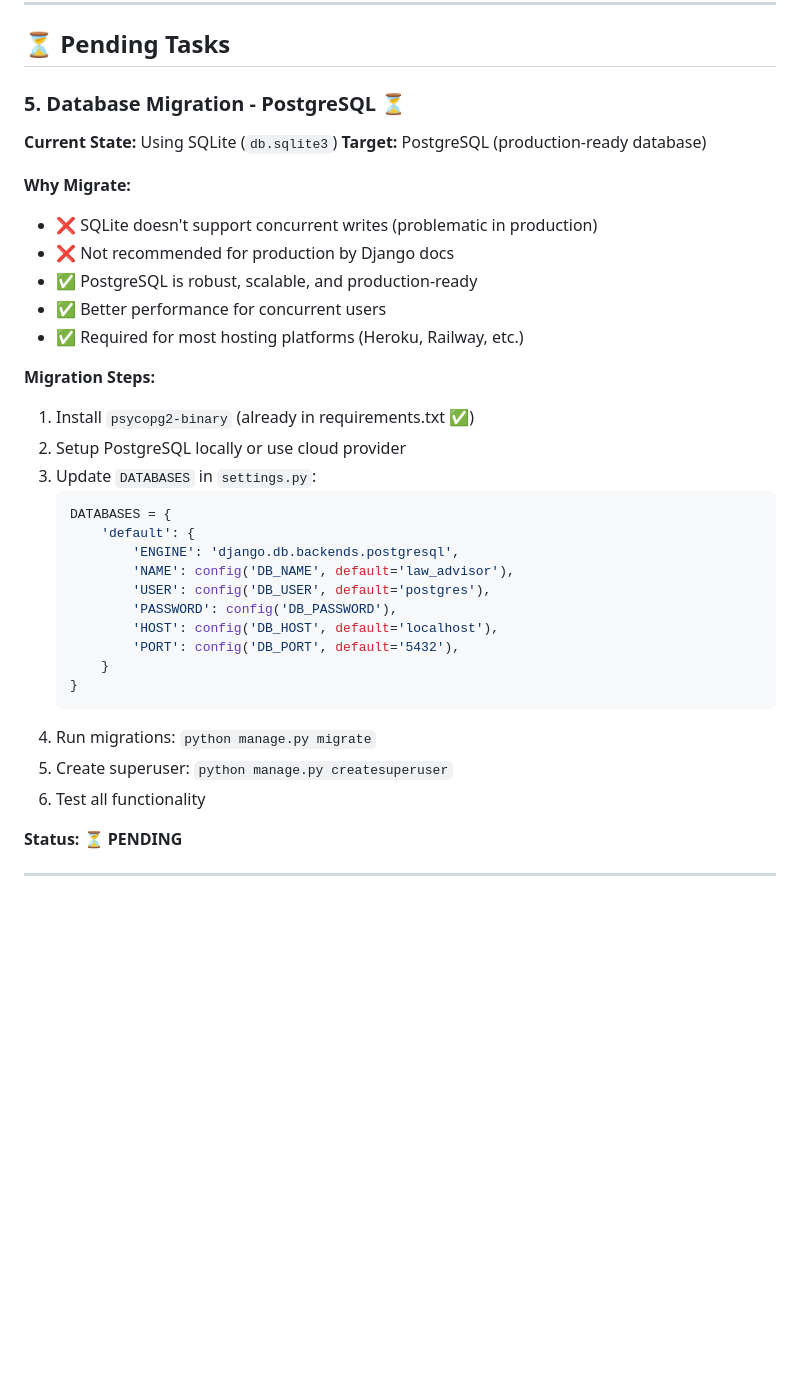
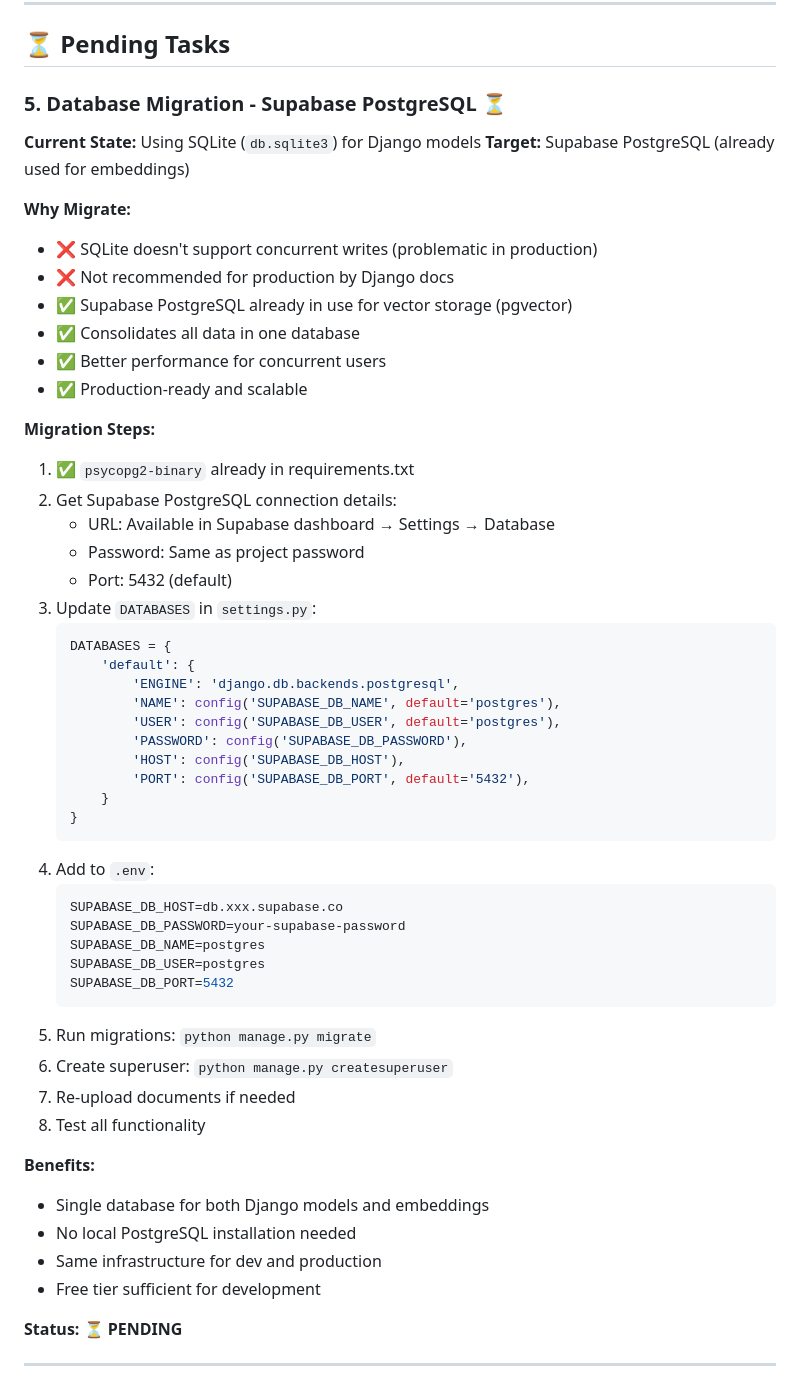
Before and after one commit to LaVanguard/Somsiad, a Markdown page: docs/SPRINT_5_PRODUCTION_PREP.md, the part around the change. Rendered like a GitHub page; blank space fills up the shorter version.

Commit message:
Update Sprint 5 docs: Clarify Supabase PostgreSQL migration
- Removed local PostgreSQL setup requirement
- Clarified using existing Supabase PostgreSQL instance
- Added step-by-step migration guide for Supabase
- Emphasized consolidating Django models + embeddings in single DB
- Added benefits: no local setup, same infra for dev/prod, free tier

Benefits of this approach:
- Simpler setup (no local PostgreSQL needed)
- Single database for all data
- Production-ready from day 1
- Cost-effective (Supabase free tier)

🤖 Generated with [Claude Code](https://claude.com/claude-code)

Co-Authored-By: Claude <noreply@anthropic.com>

````diff
--- a/docs/SPRINT_5_PRODUCTION_PREP.md
+++ b/docs/SPRINT_5_PRODUCTION_PREP.md
@@ -190,37 +190,56 @@ All document and conversation API endpoints use `@csrf_exempt` decorator, which
 
 ## ⏳ Pending Tasks
 
-### 5. **Database Migration - PostgreSQL** ⏳
+### 5. **Database Migration - Supabase PostgreSQL** ⏳
 
-**Current State:** Using SQLite (`db.sqlite3`)
-**Target:** PostgreSQL (production-ready database)
+**Current State:** Using SQLite (`db.sqlite3`) for Django models
+**Target:** Supabase PostgreSQL (already used for embeddings)
 
 **Why Migrate:**
 - ❌ SQLite doesn't support concurrent writes (problematic in production)
 - ❌ Not recommended for production by Django docs
-- ✅ PostgreSQL is robust, scalable, and production-ready
+- ✅ Supabase PostgreSQL already in use for vector storage (pgvector)
+- ✅ Consolidates all data in one database
 - ✅ Better performance for concurrent users
-- ✅ Required for most hosting platforms (Heroku, Railway, etc.)
+- ✅ Production-ready and scalable
 
 **Migration Steps:**
-1. Install `psycopg2-binary` (already in requirements.txt ✅)
-2. Setup PostgreSQL locally or use cloud provider
+1. ✅ `psycopg2-binary` already in requirements.txt
+2. Get Supabase PostgreSQL connection details:
+   - URL: Available in Supabase dashboard → Settings → Database
+   - Password: Same as project password
+   - Port: 5432 (default)
 3. Update `DATABASES` in `settings.py`:
    ```python
    DATABASES = {
        'default': {
            'ENGINE': 'django.db.backends.postgresql',
-           'NAME': config('DB_NAME', default='law_advisor'),
-           'USER': config('DB_USER', default='postgres'),
-           'PASSWORD': config('DB_PASSWORD'),
-           'HOST': config('DB_HOST', default='localhost'),
-           'PORT': config('DB_PORT', default='5432'),
+           'NAME': config('SUPABASE_DB_NAME', default='postgres'),
+           'USER': config('SUPABASE_DB_USER', default='postgres'),
+           'PASSWORD': config('SUPABASE_DB_PASSWORD'),
+           'HOST': config('SUPABASE_DB_HOST'),
+           'PORT': config('SUPABASE_DB_PORT', default='5432'),
        }
    }
    ```
-4. Run migrations: `python manage.py migrate`
-5. Create superuser: `python manage.py createsuperuser`
-6. Test all functionality
+4. Add to `.env`:
+   ```bash
+   SUPABASE_DB_HOST=db.xxx.supabase.co
+   SUPABASE_DB_PASSWORD=your-supabase-password
+   SUPABASE_DB_NAME=postgres
+   SUPABASE_DB_USER=postgres
+   SUPABASE_DB_PORT=5432
+   ```
+5. Run migrations: `python manage.py migrate`
+6. Create superuser: `python manage.py createsuperuser`
+7. Re-upload documents if needed
+8. Test all functionality
+
+**Benefits:**
+- Single database for both Django models and embeddings
+- No local PostgreSQL installation needed
+- Same infrastructure for dev and production
+- Free tier sufficient for development
 
 **Status:** ⏳ **PENDING**
 
````
